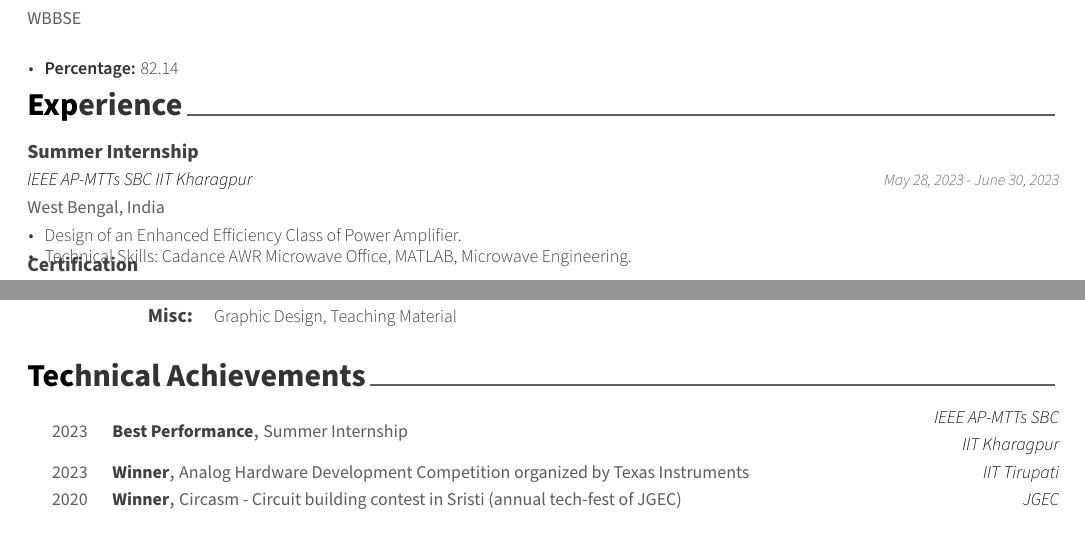
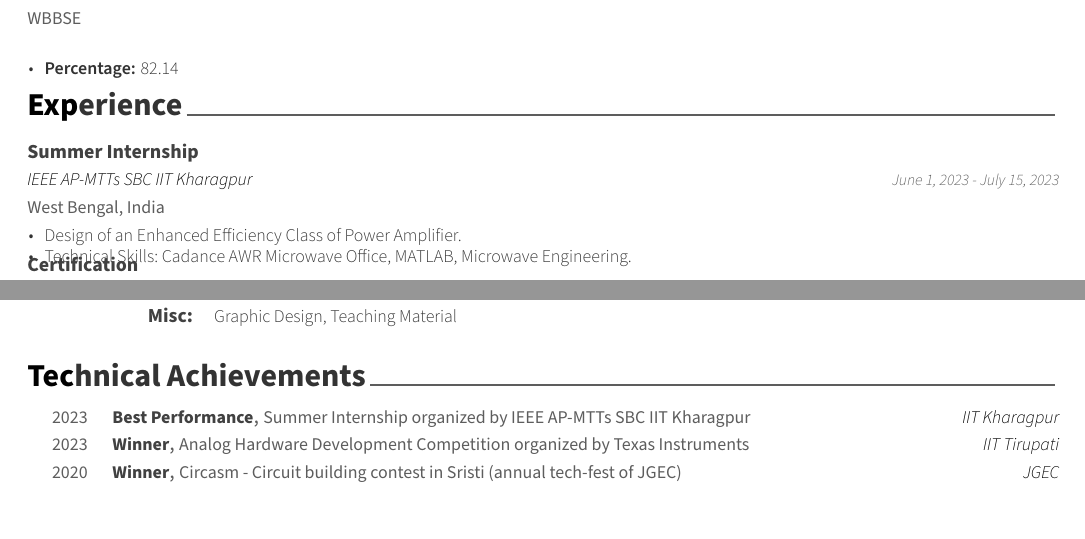
Before and after one commit to DhimanSarkar/DhimanSarkar, a LaTeX CV (Resume/src/resume.tex, which reads Resume/src/cv/achievements.tex, Resume/src/cv/experience.tex): two parts of pages 1 and 2 of 3, joined at a grey line, cut so that both start at the same text. Compiled offline with XeLaTeX.

Commit message:
IIT KGP Intership certificate update

```diff
--- a/Resume/src/cv/achievements.tex
+++ b/Resume/src/cv/achievements.tex
@@ -11,8 +11,8 @@
 %---------------------------------------------------------
   \cvhonor
     {Best Performance} % Award
-    {Summer Internship} % Event
-    {IEEE AP-MTTs SBC IIT Kharagpur} % Location
+    {Summer Internship organized by IEEE AP-MTTs SBC IIT Kharagpur} % Event
+    {IIT Kharagpur} % Location
     {2023} % Date(s)
   \cvhonor
     {Winner} % Award
--- a/Resume/src/cv/experience.tex
+++ b/Resume/src/cv/experience.tex
@@ -14,7 +14,7 @@
     {Summer Internship} % Job title
     {IEEE AP-MTTs SBC IIT Kharagpur} % Organisation
     {West Bengal, India} % Location
-    {May 28, 2023 - June 30, 2023} % Date(s)
+    {June 1, 2023 - July 15, 2023} % Date(s)
     {
       \begin{cvitems} % Description(s) of tasks/responsibilities
         \item {Design of an Enhanced Efficiency Class of Power Amplifier.}
```
